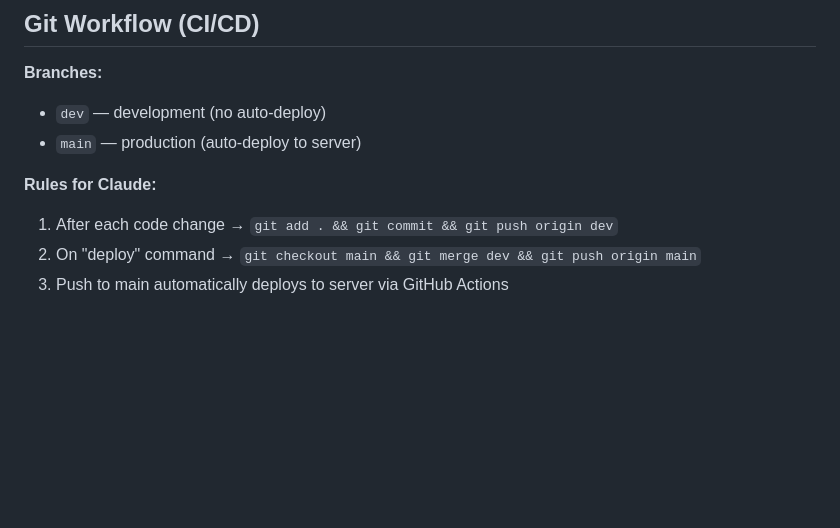
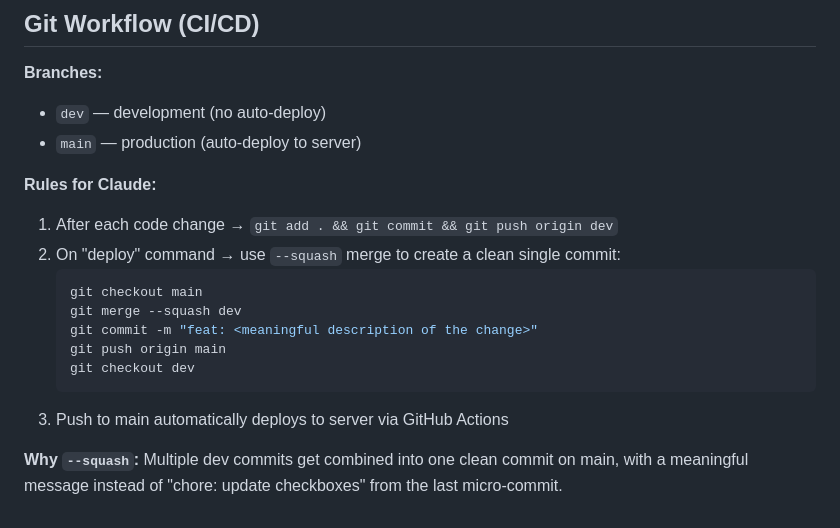
Before and after one commit to eseninik/claude-project-template, a Markdown page: CLAUDE.md, the part around the change. GitHub-like rendering; blank space fills up the shorter version.

Commit message:
docs: use --squash merge for cleaner main branch history
Multiple dev commits now get combined into one clean commit on main,
with a meaningful message instead of the last micro-commit title.

🤖 Generated with [Claude Code](https://claude.com/claude-code)

Co-Authored-By: Claude Opus 4.5 <noreply@anthropic.com>

````diff
--- a/CLAUDE.md
+++ b/CLAUDE.md
@@ -159,5 +159,14 @@ mypy src
 
 **Rules for Claude:**
 1. After each code change → `git add . && git commit && git push origin dev`
-2. On "deploy" command → `git checkout main && git merge dev && git push origin main`
+2. On "deploy" command → use `--squash` merge to create a clean single commit:
+   ```bash
+   git checkout main
+   git merge --squash dev
+   git commit -m "feat: <meaningful description of the change>"
+   git push origin main
+   git checkout dev
+   ```
 3. Push to main automatically deploys to server via GitHub Actions
+
+**Why `--squash`:** Multiple dev commits get combined into one clean commit on main, with a meaningful message instead of "chore: update checkboxes" from the last micro-commit.
````
